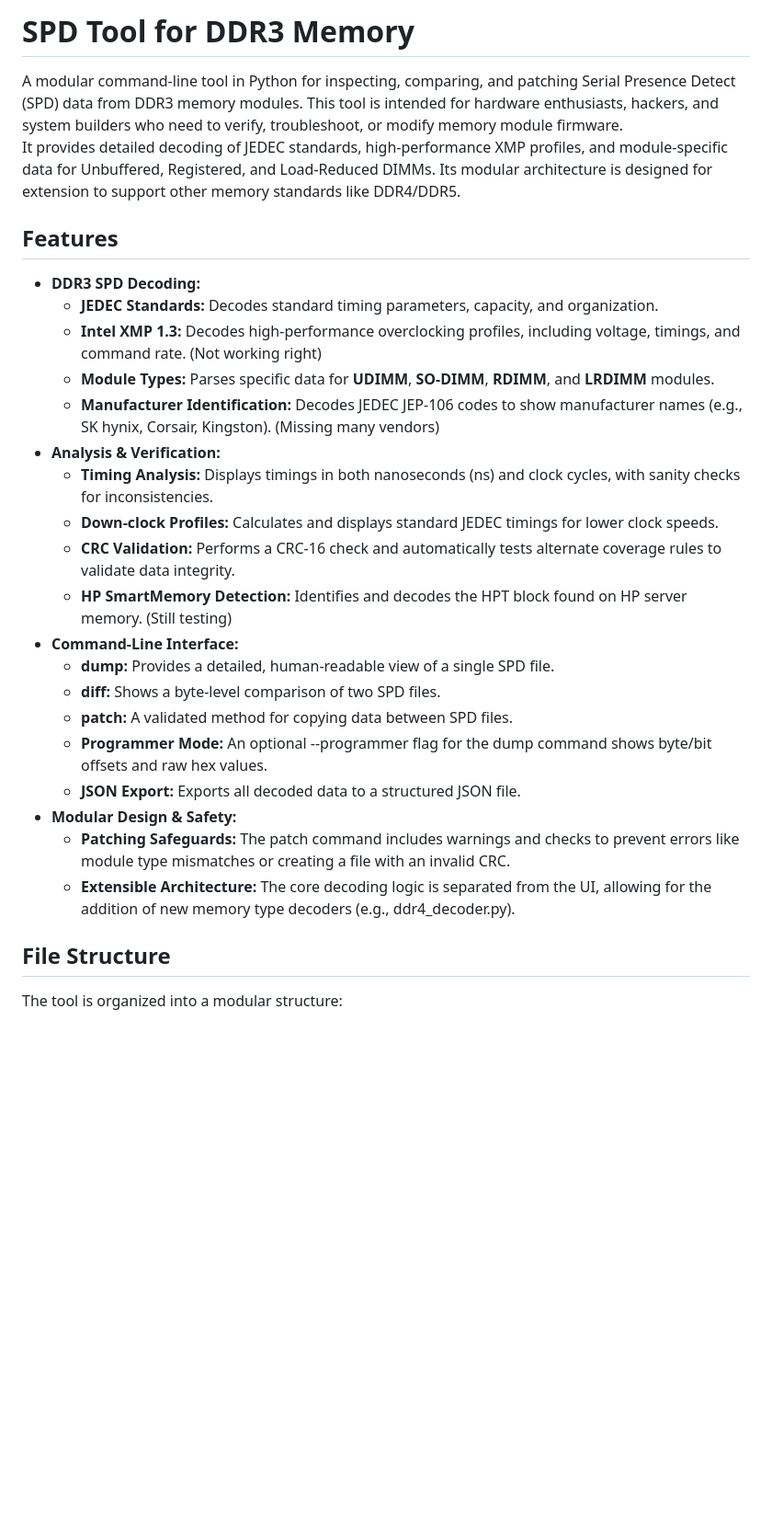
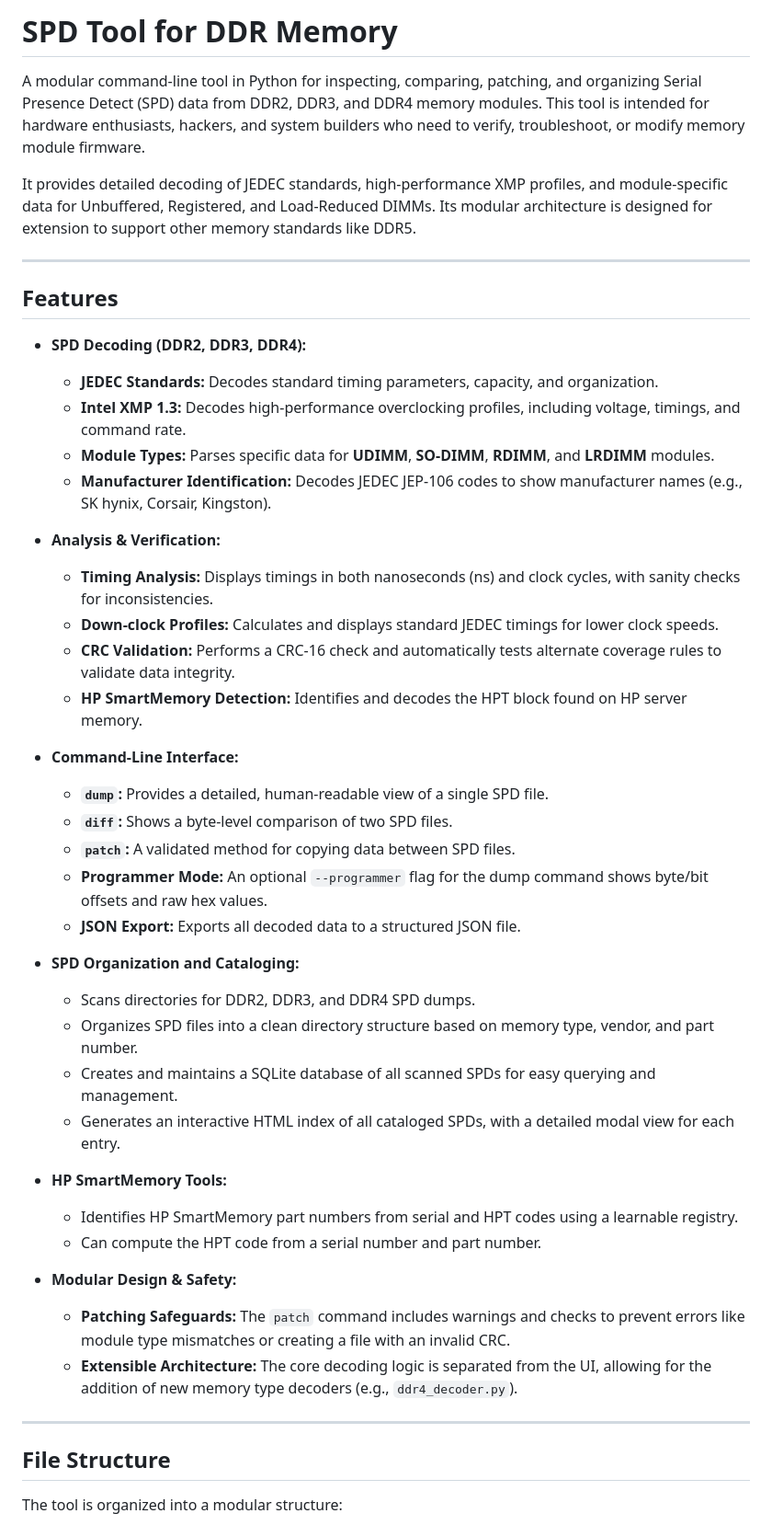
Before and after one commit to rigred/spd_tool, a Markdown page: README.md, the part around one of its changes. Shown at 92% size. Drawn GitHub-style; blank space fills up the shorter version.

```diff
--- a/README.md
+++ b/README.md
@@ -1,29 +1,47 @@
-# **SPD Tool for DDR3 Memory**
+# **SPD Tool for DDR Memory**
 
-A modular command-line tool in Python for inspecting, comparing, and patching Serial Presence Detect (SPD) data from DDR3 memory modules. This tool is intended for hardware enthusiasts, hackers, and system builders who need to verify, troubleshoot, or modify memory module firmware.
-It provides detailed decoding of JEDEC standards, high-performance XMP profiles, and module-specific data for Unbuffered, Registered, and Load-Reduced DIMMs. Its modular architecture is designed for extension to support other memory standards like DDR4/DDR5.
+A modular command-line tool in Python for inspecting, comparing, patching, and organizing Serial Presence Detect (SPD) data from DDR2, DDR3, and DDR4 memory modules. This tool is intended for hardware enthusiasts, hackers, and system builders who need to verify, troubleshoot, or modify memory module firmware.
+
+It provides detailed decoding of JEDEC standards, high-performance XMP profiles, and module-specific data for Unbuffered, Registered, and Load-Reduced DIMMs. Its modular architecture is designed for extension to support other memory standards like DDR5.
+
+---
 
 ## **Features**
 
-* **DDR3 SPD Decoding:**
+* **SPD Decoding (DDR2, DDR3, DDR4):**
   * **JEDEC Standards:** Decodes standard timing parameters, capacity, and organization.
-  * **Intel XMP 1.3:** Decodes high-performance overclocking profiles, including voltage, timings, and command rate. (Not working right)
+  * **Intel XMP 1.3:** Decodes high-performance overclocking profiles, including voltage, timings, and command rate.
   * **Module Types:** Parses specific data for **UDIMM**, **SO-DIMM**, **RDIMM**, and **LRDIMM** modules.
-  * **Manufacturer Identification:** Decodes JEDEC JEP-106 codes to show manufacturer names (e.g., SK hynix, Corsair, Kingston). (Missing many vendors)
+  * **Manufacturer Identification:** Decodes JEDEC JEP-106 codes to show manufacturer names (e.g., SK hynix, Corsair, Kingston).
+
 * **Analysis & Verification:**
   * **Timing Analysis:** Displays timings in both nanoseconds (ns) and clock cycles, with sanity checks for inconsistencies.
   * **Down-clock Profiles:** Calculates and displays standard JEDEC timings for lower clock speeds.
   * **CRC Validation:** Performs a CRC-16 check and automatically tests alternate coverage rules to validate data integrity.
-  * **HP SmartMemory Detection:** Identifies and decodes the HPT block found on HP server memory. (Still testing)
+  * **HP SmartMemory Detection:** Identifies and decodes the HPT block found on HP server memory.
+
 * **Command-Line Interface:**
-  * **dump:** Provides a detailed, human-readable view of a single SPD file.
-  * **diff:** Shows a byte-level comparison of two SPD files.
-  * **patch:** A validated method for copying data between SPD files.
-  * **Programmer Mode:** An optional \--programmer flag for the dump command shows byte/bit offsets and raw hex values.
+  * **`dump`:** Provides a detailed, human-readable view of a single SPD file.
+  * **`diff`:** Shows a byte-level comparison of two SPD files.
+  * **`patch`:** A validated method for copying data between SPD files.
+  * **Programmer Mode:** An optional `--programmer` flag for the dump command shows byte/bit offsets and raw hex values.
   * **JSON Export:** Exports all decoded data to a structured JSON file.
+
+* **SPD Organization and Cataloging:**
+  * Scans directories for DDR2, DDR3, and DDR4 SPD dumps.
+  * Organizes SPD files into a clean directory structure based on memory type, vendor, and part number.
+  * Creates and maintains a SQLite database of all scanned SPDs for easy querying and management.
+  * Generates an interactive HTML index of all cataloged SPDs, with a detailed modal view for each entry.
+
+* **HP SmartMemory Tools:**
+  * Identifies HP SmartMemory part numbers from serial and HPT codes using a learnable registry.
+  * Can compute the HPT code from a serial number and part number.
+
 * **Modular Design & Safety:**
-  * **Patching Safeguards:** The patch command includes warnings and checks to prevent errors like module type mismatches or creating a file with an invalid CRC.
-  * **Extensible Architecture:** The core decoding logic is separated from the UI, allowing for the addition of new memory type decoders (e.g., ddr4\_decoder.py).
+  * **Patching Safeguards:** The `patch` command includes warnings and checks to prevent errors like module type mismatches or creating a file with an invalid CRC.
+  * **Extensible Architecture:** The core decoding logic is separated from the UI, allowing for the addition of new memory type decoders (e.g., `ddr4_decoder.py`).
+
+---
 
 ## **File Structure**
 
```
Also changed, not shown: other parts of README.md (+59 -18 lines).
